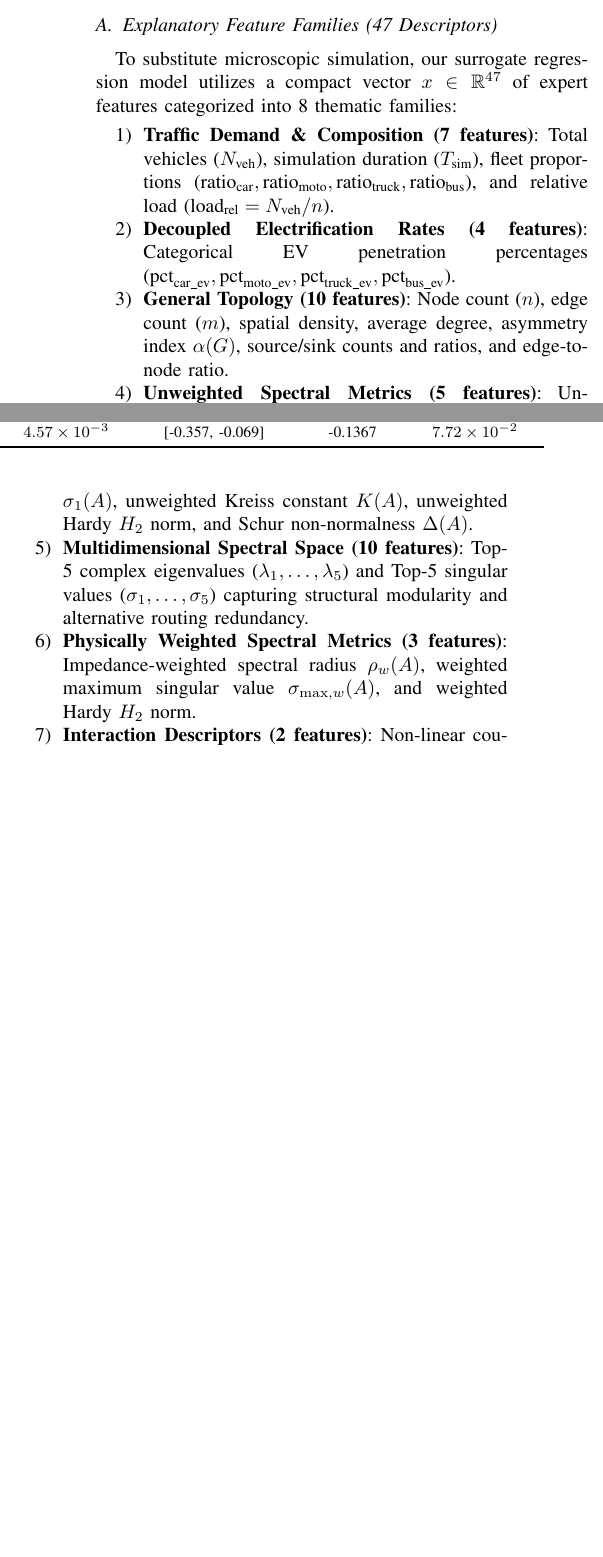
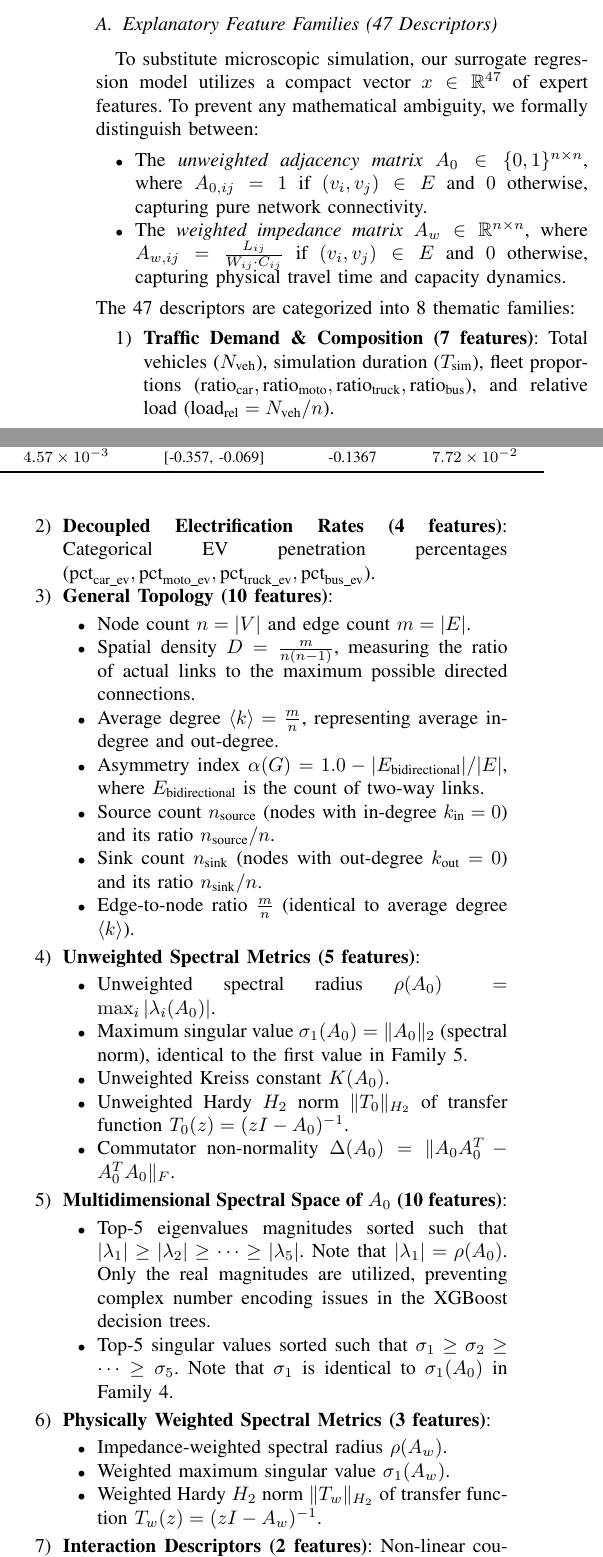
Before and after one commit to thocle03/publications, a LaTeX paper (publication_co2_spectral_prediction_v3.tex): two parts of the columns of page 4 of 9, joined at a grey line, cut so that both start at the same text, the shorter picture padded with empty space. Compiled offline with pdfLaTeX; a missing font is replaced by an installed copy or a similar font; a LaTeX package or settings file that is missing is left out.

Commit message:
apply review fixes for Section III (explanatory features and matrix notations)

```diff
--- a/publication_co2_spectral_prediction_v3.tex
+++ b/publication_co2_spectral_prediction_v3.tex
@@ -180,15 +180,45 @@ Spectral Metric & Target Physical Indicator & Pearson $r$ & Pearson $p$-value &
 \section{AI Surrogate Model Architecture \& Learning Pipeline}
 
 \subsection{Explanatory Feature Families (47 Descriptors)}
-To substitute microscopic simulation, our surrogate regression model utilizes a compact vector $x \in \mathbb{R}^{47}$ of expert features categorized into 8 thematic families:
+To substitute microscopic simulation, our surrogate regression model utilizes a compact vector $x \in \mathbb{R}^{47}$ of expert features. To prevent any mathematical ambiguity, we formally distinguish between:
+\begin{itemize}
+    \item The \emph{unweighted adjacency matrix} $A_0 \in \{0, 1\}^{n \times n}$, where $A_{0, ij} = 1$ if $(v_i, v_j) \in E$ and $0$ otherwise, capturing pure network connectivity.
+    \item The \emph{weighted impedance matrix} $A_w \in \mathbb{R}^{n \times n}$, where $A_{w, ij} = \frac{L_{ij}}{W_{ij} \cdot C_{ij}}$ if $(v_i, v_j) \in E$ and $0$ otherwise, capturing physical travel time and capacity dynamics.
+\end{itemize}
+The 47 descriptors are categorized into 8 thematic families:
 \begin{enumerate}
     \item \textbf{Traffic Demand \& Composition (7 features)}: Total vehicles ($N_{\text{veh}}$), simulation duration ($T_{\text{sim}}$), fleet proportions ($\text{ratio}_{\text{car}}, \text{ratio}_{\text{moto}}, \text{ratio}_{\text{truck}}, \text{ratio}_{\text{bus}}$), and relative load ($\text{load}_{\text{rel}} = N_{\text{veh}} / n$).
     \item \textbf{Decoupled Electrification Rates (4 features)}: Categorical EV penetration percentages ($\text{pct}_{\text{car\_ev}}, \text{pct}_{\text{moto\_ev}}, \text{pct}_{\text{truck\_ev}}, \text{pct}_{\text{bus\_ev}}$).
-    \item \textbf{General Topology (10 features)}: Node count ($n$), edge count ($m$), spatial density, average degree, asymmetry index $\alpha(G)$, source/sink counts and ratios, and edge-to-node ratio.
-    \item \textbf{Unweighted Spectral Metrics (5 features)}: Unweighted spectral radius $\rho(A)$, maximum singular value $\sigma_1(A)$, unweighted Kreiss constant $K(A)$, unweighted Hardy $H_2$ norm, and Schur non-normalness $\Delta(A)$.
-    \item \textbf{Multidimensional Spectral Space (10 features)}: Top-5 complex eigenvalues ($\lambda_1, \dots, \lambda_5$) and Top-5 singular values ($\sigma_1, \dots, \sigma_5$) capturing structural modularity and alternative routing redundancy.
-    \item \textbf{Physically Weighted Spectral Metrics (3 features)}: Impedance-weighted spectral radius $\rho_w(A)$, weighted maximum singular value $\sigma_{\max, w}(A)$, and weighted Hardy $H_2$ norm.
-    \item \textbf{Interaction Descriptors (2 features)}: Non-linear coupled risk metrics ($\text{risk}_{\text{Kreiss}} = K(A) \times \text{load}_{\text{rel}}$ and $\text{risk}_{\text{spectral}} = \rho(A) \times \text{load}_{\text{rel}}$).
+    \item \textbf{General Topology (10 features)}:
+    \begin{itemize}
+        \item Node count $n = |V|$ and edge count $m = |E|$.
+        \item Spatial density $D = \frac{m}{n(n-1)}$, measuring the ratio of actual links to the maximum possible directed connections.
+        \item Average degree $\langle k \rangle = \frac{m}{n}$, representing average in-degree and out-degree.
+        \item Asymmetry index $\alpha(G) = 1.0 - |E_{\text{bidirectional}}|/|E|$, where $E_{\text{bidirectional}}$ is the count of two-way links.
+        \item Source count $n_{\text{source}}$ (nodes with in-degree $k_{\text{in}} = 0$) and its ratio $n_{\text{source}}/n$.
+        \item Sink count $n_{\text{sink}}$ (nodes with out-degree $k_{\text{out}} = 0$) and its ratio $n_{\text{sink}}/n$.
+        \item Edge-to-node ratio $\frac{m}{n}$ (identical to average degree $\langle k \rangle$).
+    \end{itemize}
+    \item \textbf{Unweighted Spectral Metrics (5 features)}:
+    \begin{itemize}
+        \item Unweighted spectral radius $\rho(A_0) = \max_i |\lambda_i(A_0)|$.
+        \item Maximum singular value $\sigma_1(A_0) = \|A_0\|_2$ (spectral norm), identical to the first value in Family 5.
+        \item Unweighted Kreiss constant $K(A_0)$.
+        \item Unweighted Hardy $H_2$ norm $\|T_0\|_{H_2}$ of transfer function $T_0(z) = (zI - A_0)^{-1}$.
+        \item Commutator non-normality $\Delta(A_0) = \|A_0 A_0^T - A_0^T A_0\|_F$.
+    \end{itemize}
+    \item \textbf{Multidimensional Spectral Space of $A_0$ (10 features)}:
+    \begin{itemize}
+        \item Top-5 eigenvalues magnitudes sorted such that $|\lambda_1| \ge |\lambda_2| \ge \dots \ge |\lambda_5|$. Note that $|\lambda_1| = \rho(A_0)$. Only the real magnitudes are utilized, preventing complex number encoding issues in the XGBoost decision trees.
+        \item Top-5 singular values sorted such that $\sigma_1 \ge \sigma_2 \ge \dots \ge \sigma_5$. Note that $\sigma_1$ is identical to $\sigma_1(A_0)$ in Family 4.
+    \end{itemize}
+    \item \textbf{Physically Weighted Spectral Metrics (3 features)}:
+    \begin{itemize}
+        \item Impedance-weighted spectral radius $\rho(A_w)$.
+        \item Weighted maximum singular value $\sigma_1(A_w)$.
+        \item Weighted Hardy $H_2$ norm $\|T_w\|_{H_2}$ of transfer function $T_w(z) = (zI - A_w)^{-1}$.
+    \end{itemize}
+    \item \textbf{Interaction Descriptors (2 features)}: Non-linear coupled risk metrics ($\text{risk}_{\text{Kreiss}} = K(A_0) \times \text{load}_{\text{rel}}$ and $\text{risk}_{\text{spectral}} = \rho(A_0) \times \text{load}_{\text{rel}}$).
     \item \textbf{Geographical Region One-Hot (6 features)}: Binary encoding of continent of origin serving as a proxy for regional driving behavior and baseline fleet distributions.
 \end{enumerate}
 
```
